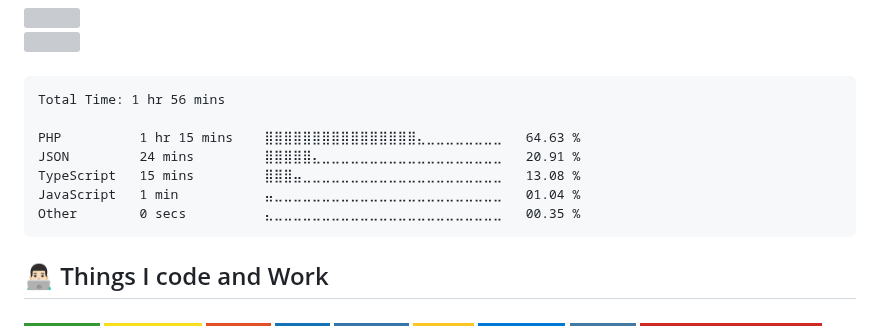
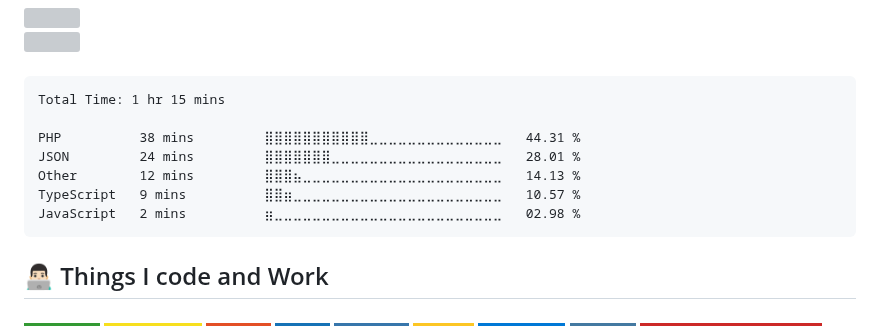
Before and after one commit to pedrozun/pedrozun, a Markdown page: README.md, the part around the change. Drawn GitHub-style; badges without logos; grey boxes are pictures that could not be loaded.

Commit message:
Updated waka-readme graph with new metrics

````diff
--- a/README.md
+++ b/README.md
@@ -24,13 +24,13 @@
 <!--START_SECTION:waka-->
 
 ```txt
-Total Time: 1 hr 56 mins
+Total Time: 1 hr 15 mins
 
-PHP          1 hr 15 mins    ⣿⣿⣿⣿⣿⣿⣿⣿⣿⣿⣿⣿⣿⣿⣿⣿⣄⣀⣀⣀⣀⣀⣀⣀⣀   64.63 %
-JSON         24 mins         ⣿⣿⣿⣿⣿⣄⣀⣀⣀⣀⣀⣀⣀⣀⣀⣀⣀⣀⣀⣀⣀⣀⣀⣀⣀   20.91 %
-TypeScript   15 mins         ⣿⣿⣿⣤⣀⣀⣀⣀⣀⣀⣀⣀⣀⣀⣀⣀⣀⣀⣀⣀⣀⣀⣀⣀⣀   13.08 %
-JavaScript   1 min           ⣤⣀⣀⣀⣀⣀⣀⣀⣀⣀⣀⣀⣀⣀⣀⣀⣀⣀⣀⣀⣀⣀⣀⣀⣀   01.04 %
-Other        0 secs          ⣄⣀⣀⣀⣀⣀⣀⣀⣀⣀⣀⣀⣀⣀⣀⣀⣀⣀⣀⣀⣀⣀⣀⣀⣀   00.35 %
+PHP          38 mins         ⣿⣿⣿⣿⣿⣿⣿⣿⣿⣿⣿⣀⣀⣀⣀⣀⣀⣀⣀⣀⣀⣀⣀⣀⣀   44.31 %
+JSON         24 mins         ⣿⣿⣿⣿⣿⣿⣿⣀⣀⣀⣀⣀⣀⣀⣀⣀⣀⣀⣀⣀⣀⣀⣀⣀⣀   28.01 %
+Other        12 mins         ⣿⣿⣿⣦⣀⣀⣀⣀⣀⣀⣀⣀⣀⣀⣀⣀⣀⣀⣀⣀⣀⣀⣀⣀⣀   14.13 %
+TypeScript   9 mins          ⣿⣿⣶⣀⣀⣀⣀⣀⣀⣀⣀⣀⣀⣀⣀⣀⣀⣀⣀⣀⣀⣀⣀⣀⣀   10.57 %
+JavaScript   2 mins          ⣶⣀⣀⣀⣀⣀⣀⣀⣀⣀⣀⣀⣀⣀⣀⣀⣀⣀⣀⣀⣀⣀⣀⣀⣀   02.98 %
 ```
 
 <!--END_SECTION:waka-->
````
